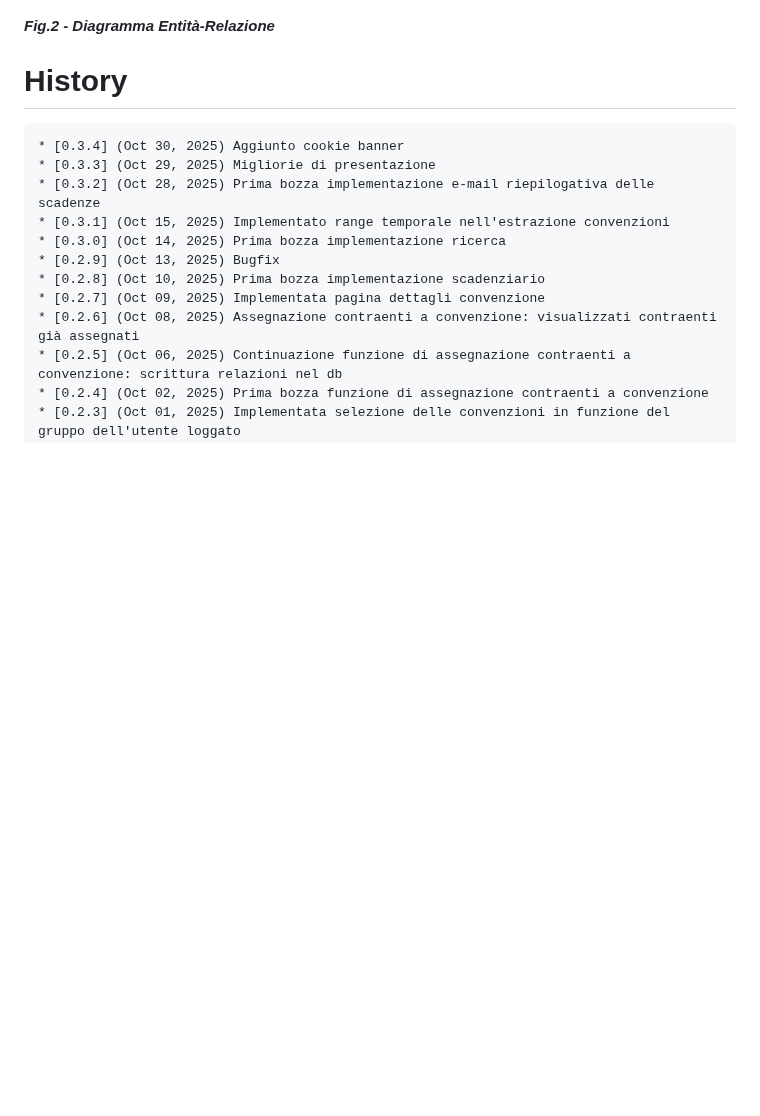
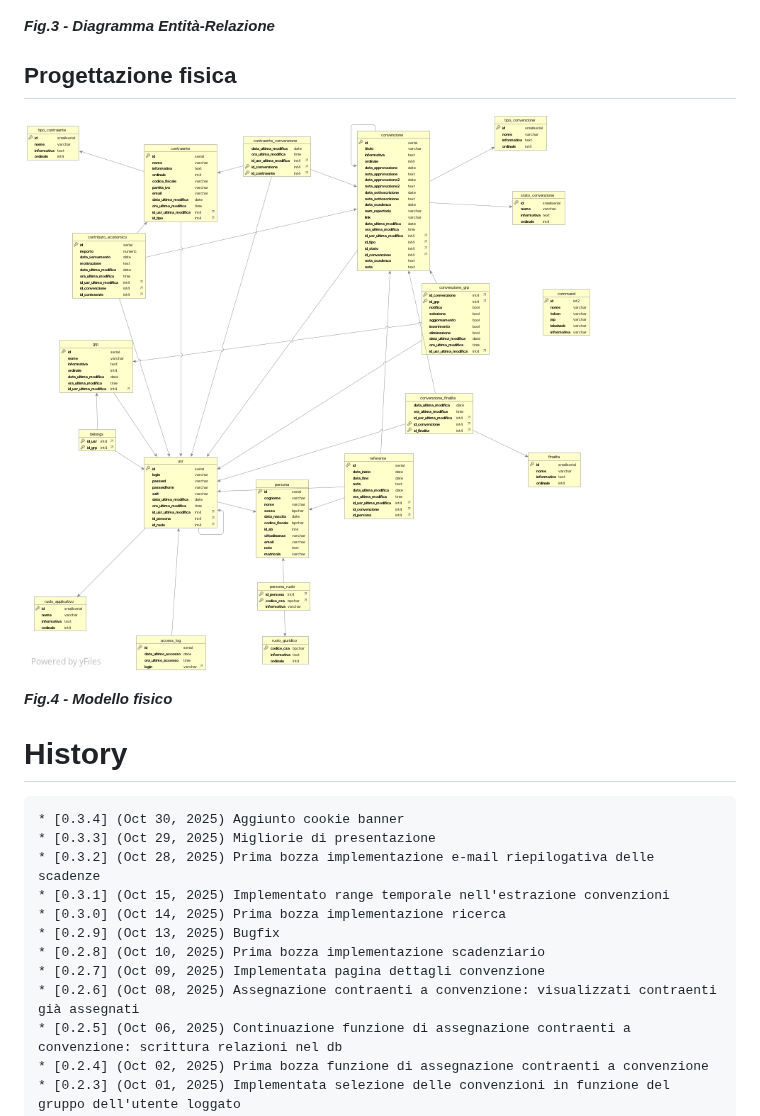
Before and after one commit to gbetorre/convenzioni, a Markdown page: README.it.md, the part around the change. Drawn GitHub-style; blank space fills up the shorter version.

Commit message:
Update README: Physical database design

```diff
--- a/README.it.md
+++ b/README.it.md
@@ -116,7 +116,13 @@ Il software è un'applicazione Java three-tier
 
 ![Entity-Relationships diagram](SQL/SchemaER.png)
 
-**_Fig.2 - Diagramma Entit&agrave;-Relazione_**
+**_Fig.3 - Diagramma Entit&agrave;-Relazione_**
+
+## Progettazione fisica
+
+![Modello fisico](SQL/ModelloFisico.png)
+
+**_Fig.4 - Modello fisico_**
 
 # History
 
```
Also changed, not shown: README.md (+6 -0 lines).
